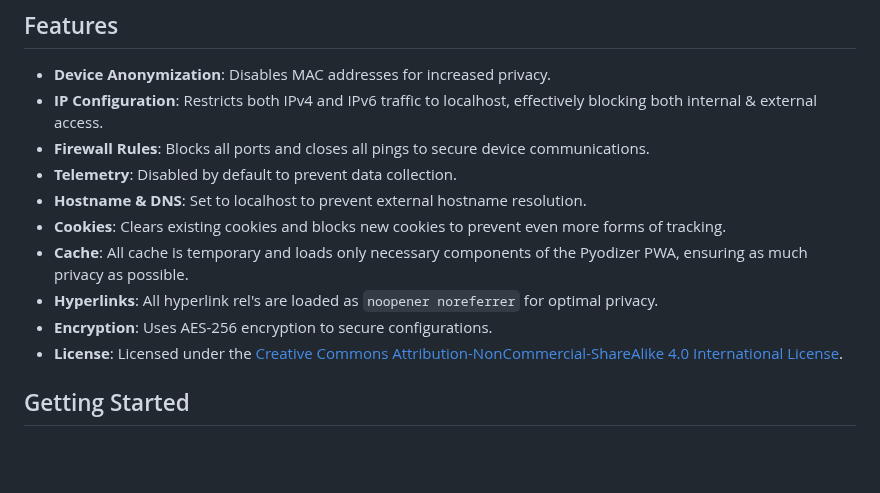
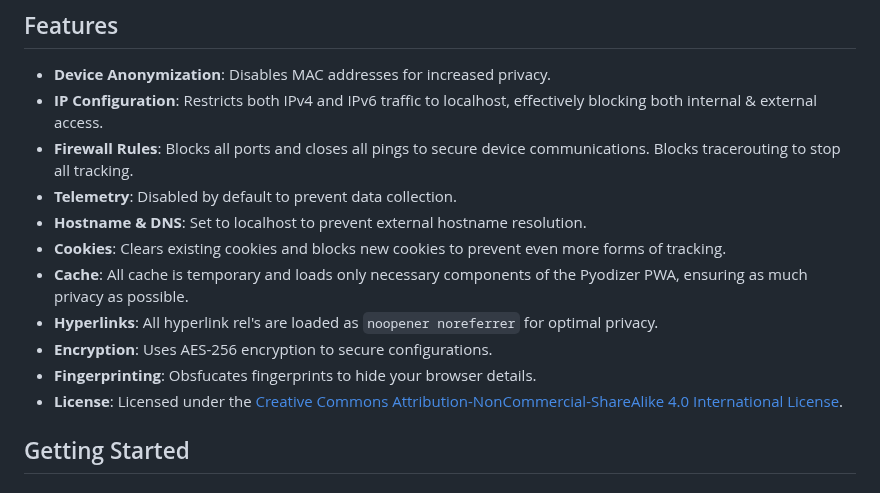
Before and after one commit to juliusthejules/pyodizer, a Markdown page: README.md, the part around the change. Rendered like a GitHub page; blank space fills up the shorter version.

```diff
--- a/README.md
+++ b/README.md
@@ -6,13 +6,14 @@
 
 - **Device Anonymization**: Disables MAC addresses for increased privacy.
 - **IP Configuration**: Restricts both IPv4 and IPv6 traffic to localhost, effectively blocking both internal & external access.
-- **Firewall Rules**: Blocks all ports and closes all pings to secure device communications.
+- **Firewall Rules**: Blocks all ports and closes all pings to secure device communications. Blocks tracerouting to stop all tracking.
 - **Telemetry**: Disabled by default to prevent data collection.
 - **Hostname & DNS**: Set to localhost to prevent external hostname resolution.
 -  **Cookies**: Clears existing cookies and blocks new cookies to prevent even more forms of tracking.
 -  **Cache**: All cache is temporary and loads only necessary components of the Pyodizer PWA, ensuring as much privacy as possible.
 -  **Hyperlinks**: All hyperlink rel's are loaded as `noopener noreferrer` for optimal privacy.
 - **Encryption**: Uses AES-256 encryption to secure configurations.
+- **Fingerprinting**: Obsfucates fingerprints to hide your browser details.
 - **License**: Licensed under the [Creative Commons Attribution-NonCommercial-ShareAlike 4.0 International License](https://creativecommons.org/licenses/by-nc-sa/4.0/).
 
 ## Getting Started
```
